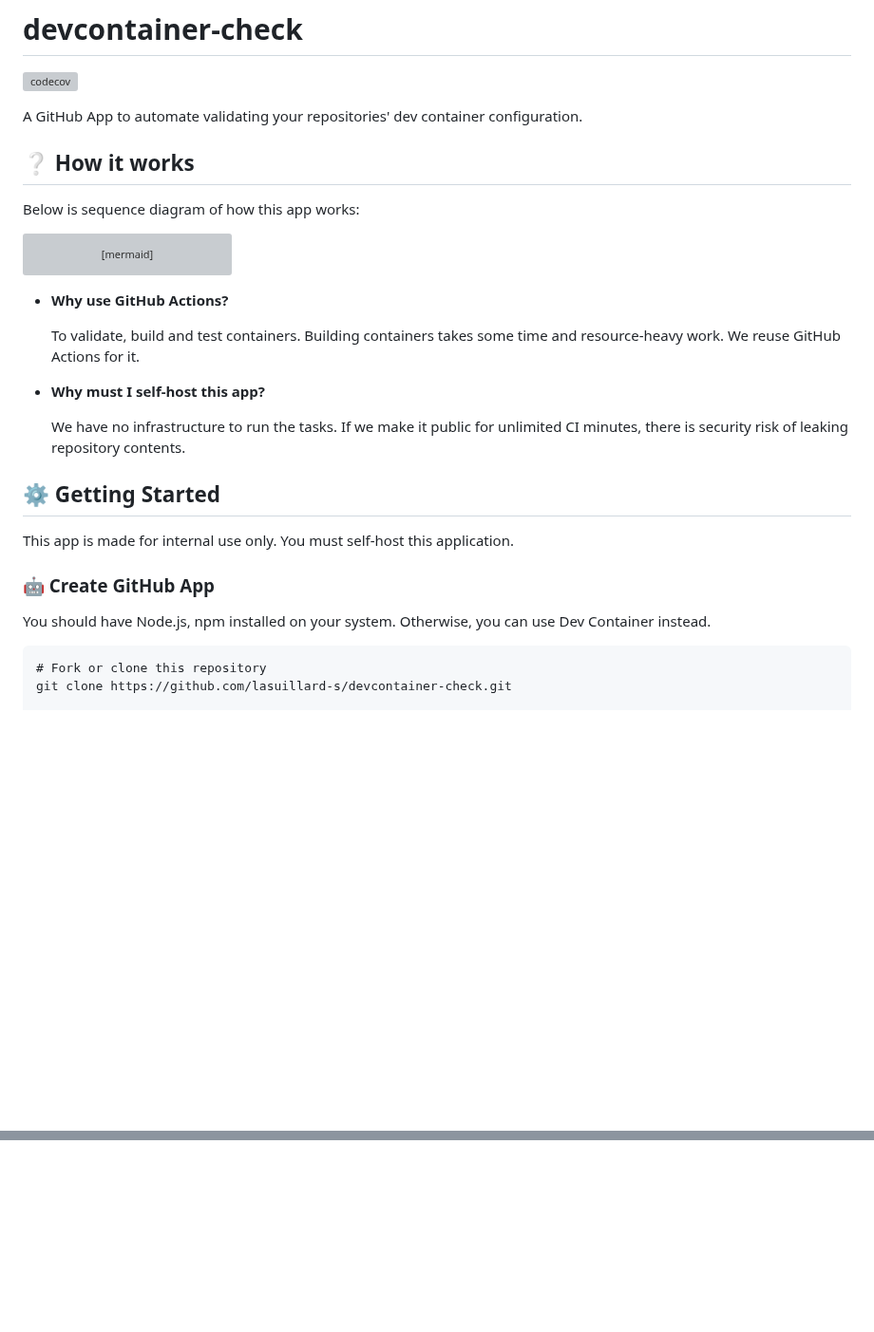
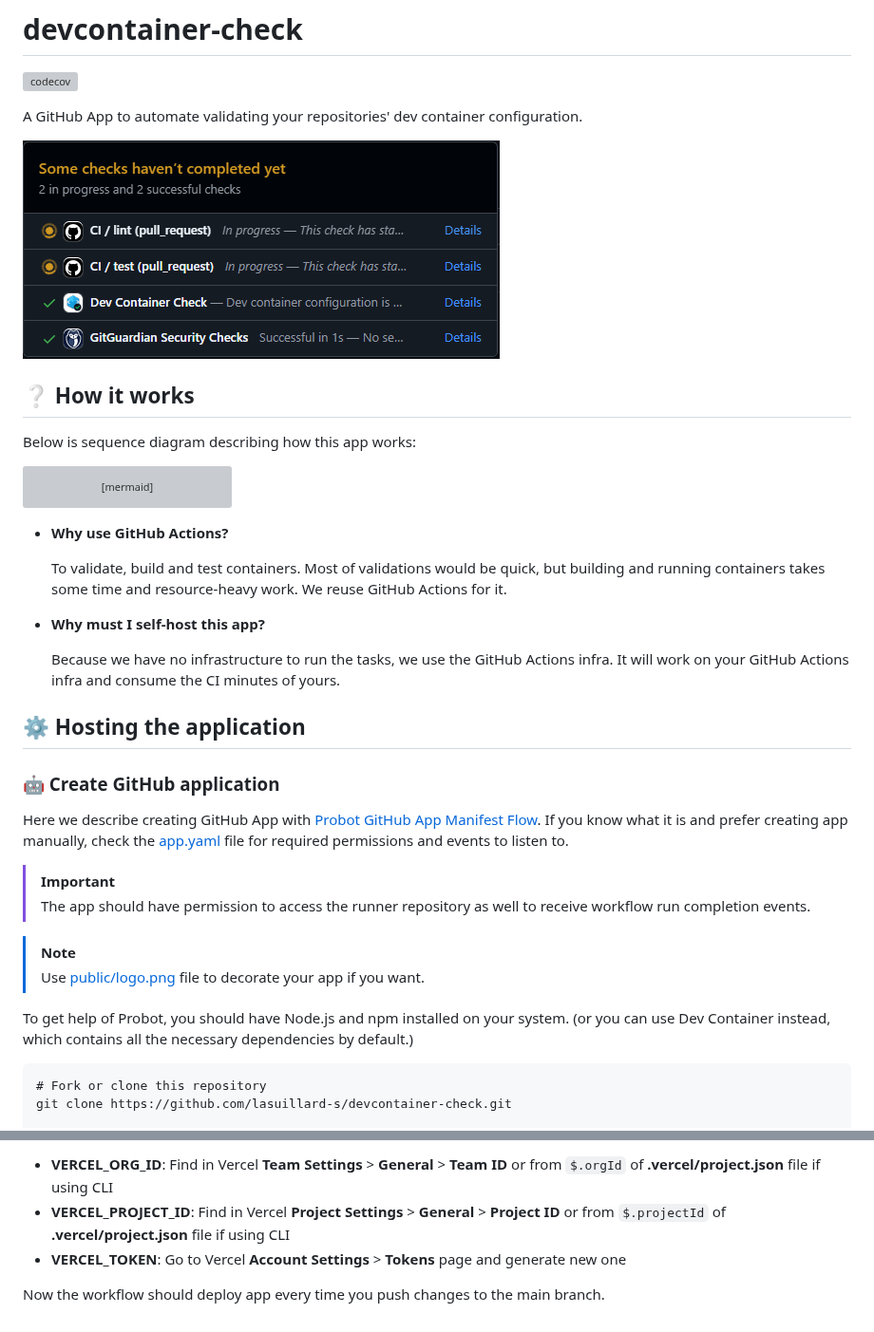
Before and after one commit to lasuillard-s/devcontainer-check, a Markdown page: README.md, 2 parts joined by grey strips. Shown at 95% size. Drawn GitHub-style; pictures changed too: docs/demo.png (added); blank space fills up the shorter version; grey boxes are pictures that could not be loaded.

Commit message:
ci: add deploy.yaml workflow for automated deploy to vercel and update docs

````diff
--- a/README.md
+++ b/README.md
@@ -4,9 +4,11 @@
 
 A GitHub App to automate validating your repositories' dev container configuration.
 
+![Demo](docs/demo.png)
+
 ## ❔ How it works
 
-Below is sequence diagram of how this app works:
+Below is sequence diagram describing how this app works:
 
 ```mermaid
 sequenceDiagram
@@ -26,19 +28,25 @@ sequenceDiagram
 
 - **Why use GitHub Actions?**
 
-  To validate, build and test containers. Building containers takes some time and resource-heavy work. We reuse GitHub Actions for it.
+  To validate, build and test containers. Most of validations would be quick, but building and running containers takes some time and resource-heavy work. We reuse GitHub Actions for it.
 
 - **Why must I self-host this app?**
 
-  We have no infrastructure to run the tasks. If we make it public for unlimited CI minutes, there is security risk of leaking repository contents.
+  Because we have no infrastructure to run the tasks, we use the GitHub Actions infra. It will work on your GitHub Actions infra and consume the CI minutes of yours.
 
-## ⚙️ Getting Started
+## ⚙️ Hosting the application
 
-This app is made for internal use only. You must self-host this application.
+### 🤖 Create GitHub application
 
-### 🤖 Create GitHub App
+Here we describe creating GitHub App with [Probot GitHub App Manifest Flow](https://docs.github.com/en/apps/sharing-github-apps/registering-a-github-app-from-a-manifest#using-probot-to-implement-the-github-app-manifest-flow). If you know what it is and prefer creating app manually, check the [app.yaml](app.yaml) file for required permissions and events to listen to.
 
-You should have Node.js, npm installed on your system. Otherwise, you can use Dev Container instead.
+> [!IMPORTANT]
+> The app should have permission to access the runner repository as well to receive workflow run completion events.
+
+> [!NOTE]
+> Use [public/logo.png](public/logo.png) file to decorate your app if you want.
+
+To get help of Probot, you should have Node.js and npm installed on your system. (or you can use Dev Container instead, which contains all the necessary dependencies by default.)
 
 ```
 # Fork or clone this repository
@@ -75,0 +140,5 @@ This is required for runner repository to checkout the repository in the check w
+- **VERCEL_ORG_ID**: Find in Vercel **Team Settings** > **General** > **Team ID** or from `$.orgId` of **.vercel/project.json** file if using CLI
+- **VERCEL_PROJECT_ID**: Find in Vercel **Project Settings** > **General** > **Project ID** or from `$.projectId` of **.vercel/project.json** file if using CLI
+- **VERCEL_TOKEN**: Go to Vercel **Account Settings** > **Tokens** page and generate new one
+
+Now the workflow should deploy app every time you push changes to the main branch.
````
Also changed, not shown: other parts of README.md (+60 -4 lines), docs/deploy-vars.png (added), docs/runner-variables.png (added), 2 other files.
